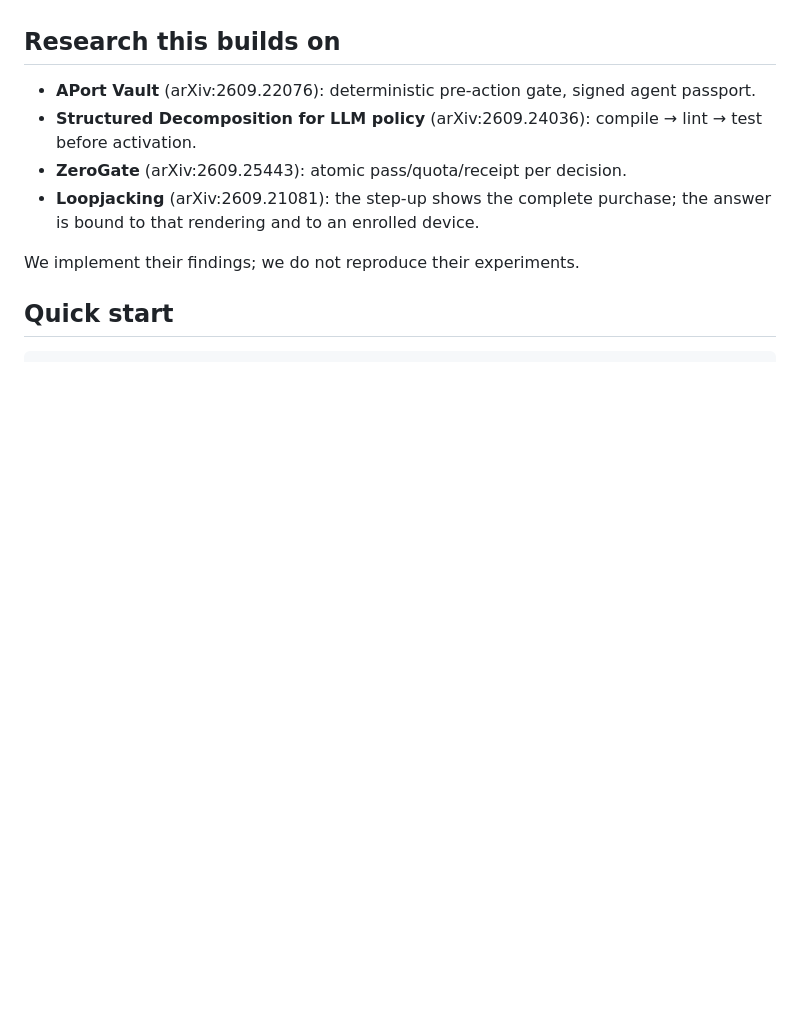
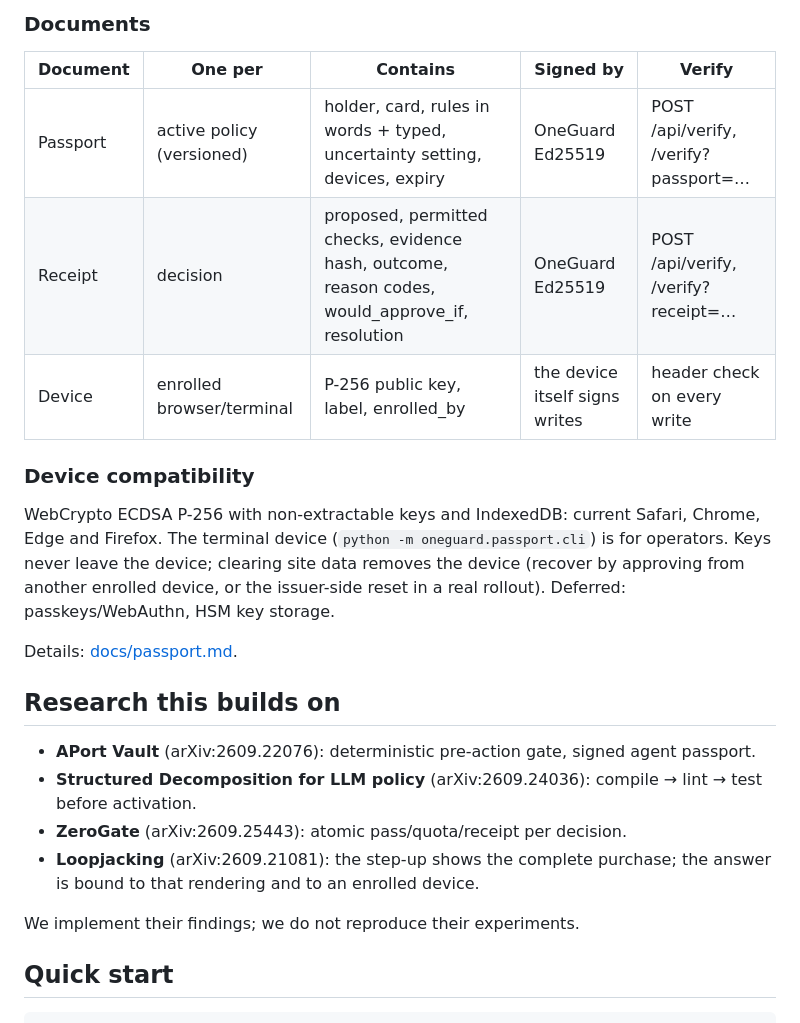
Before and after one commit to MehulMittal27/oneguard, a Markdown page: README.md, the part around one of its changes. GitHub-like rendering; blank space fills up the shorter version.

Commit message:
docs: README — Passport section

```diff
--- a/README.md
+++ b/README.md
@@ -60,3 +88,21 @@ models, under a second end to end with Laya on.
+### Documents
+
+| Document | One per | Contains | Signed by | Verify |
+|---|---|---|---|---|
+| Passport | active policy (versioned) | holder, card, rules in words + typed, uncertainty setting, devices, expiry | OneGuard Ed25519 | POST /api/verify, /verify?passport=… |
+| Receipt | decision | proposed, permitted checks, evidence hash, outcome, reason codes, would_approve_if, resolution | OneGuard Ed25519 | POST /api/verify, /verify?receipt=… |
+| Device | enrolled browser/terminal | P-256 public key, label, enrolled_by | the device itself signs writes | header check on every write |
+
+### Device compatibility
+
+WebCrypto ECDSA P-256 with non-extractable keys and IndexedDB: current Safari, Chrome, Edge
+and Firefox. The terminal device (`python -m oneguard.passport.cli`) is
+for operators. Keys never leave the device; clearing site data removes the device (recover
+by approving from another enrolled device, or the issuer-side reset in a real rollout).
+Deferred: passkeys/WebAuthn, HSM key storage.
+
+Details: [docs/passport.md](docs/passport.md).
+
 ## Research this builds on
 
 - **APort Vault** (arXiv:2609.22076): deterministic pre-action gate, signed agent passport.
```
Also changed, not shown: other parts of README.md (+28 -0 lines).
